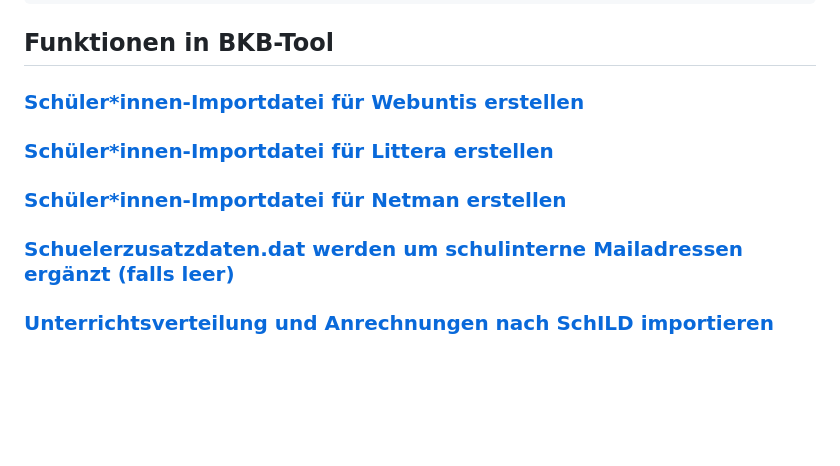
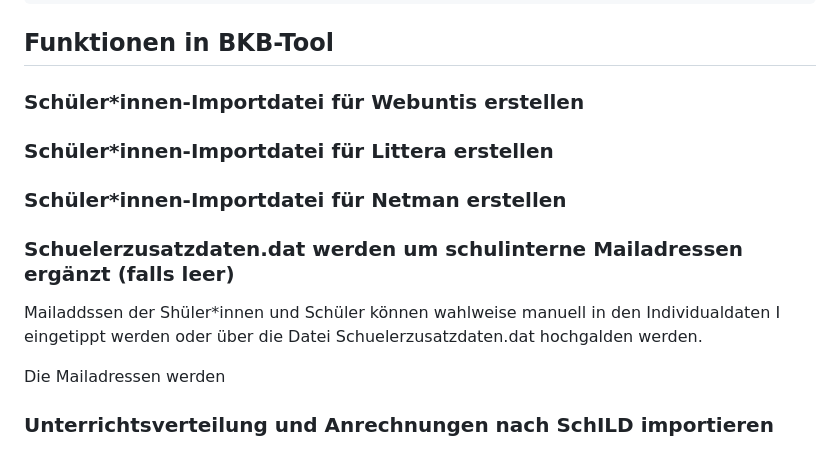
Before and after one commit to stbaeumer/BKB-Tool, a Markdown page: README.md, the part around the change. GitHub-like rendering; blank space fills up the shorter version.

```diff
--- a/README.md
+++ b/README.md
@@ -32,8 +32,23 @@
 
 ## Funktionen in BKB-Tool
 
-### [Schüler*innen-Importdatei für Webuntis erstellen](Funktionen#webuntis)
-### [Schüler*innen-Importdatei für Littera erstellen](Funktionen#Littera)
-### [Schüler*innen-Importdatei für Netman erstellen](Funktionen#Netman)
-### [Schuelerzusatzdaten.dat werden um schulinterne Mailadressen ergänzt (falls leer)](Funktionen#Mailadressen)
-### [Unterrichtsverteilung und Anrechnungen nach SchILD importieren](Funktionen#Statistik)
+<a name="webuntis"></a>
+### Schüler*innen-Importdatei für Webuntis erstellen
+
+<a name="littera"></a>
+### Schüler*innen-Importdatei für Littera erstellen
+
+<a name="netman"></a>
+### Schüler*innen-Importdatei für Netman erstellen
+
+<a name="mailadressen"></a>
+### Schuelerzusatzdaten.dat werden um schulinterne Mailadressen ergänzt (falls leer)
+
+Mailaddssen der Shüler*innen und Schüler können wahlweise manuell in den Individualdaten I eingetippt werden oder über die Datei Schuelerzusatzdaten.dat hochgalden werden.
+
+
+
+Die Mailadressen werden
+
+<a name="statistik"></a>
+### Unterrichtsverteilung und Anrechnungen nach SchILD importieren
```
